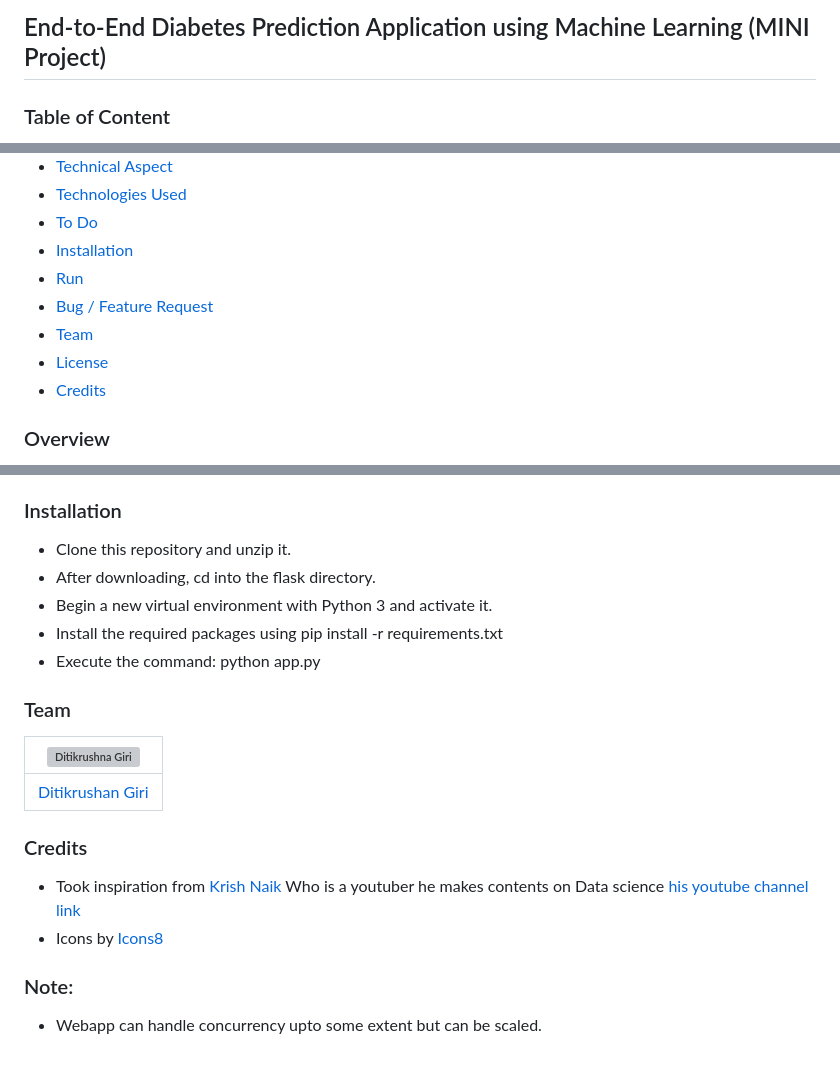
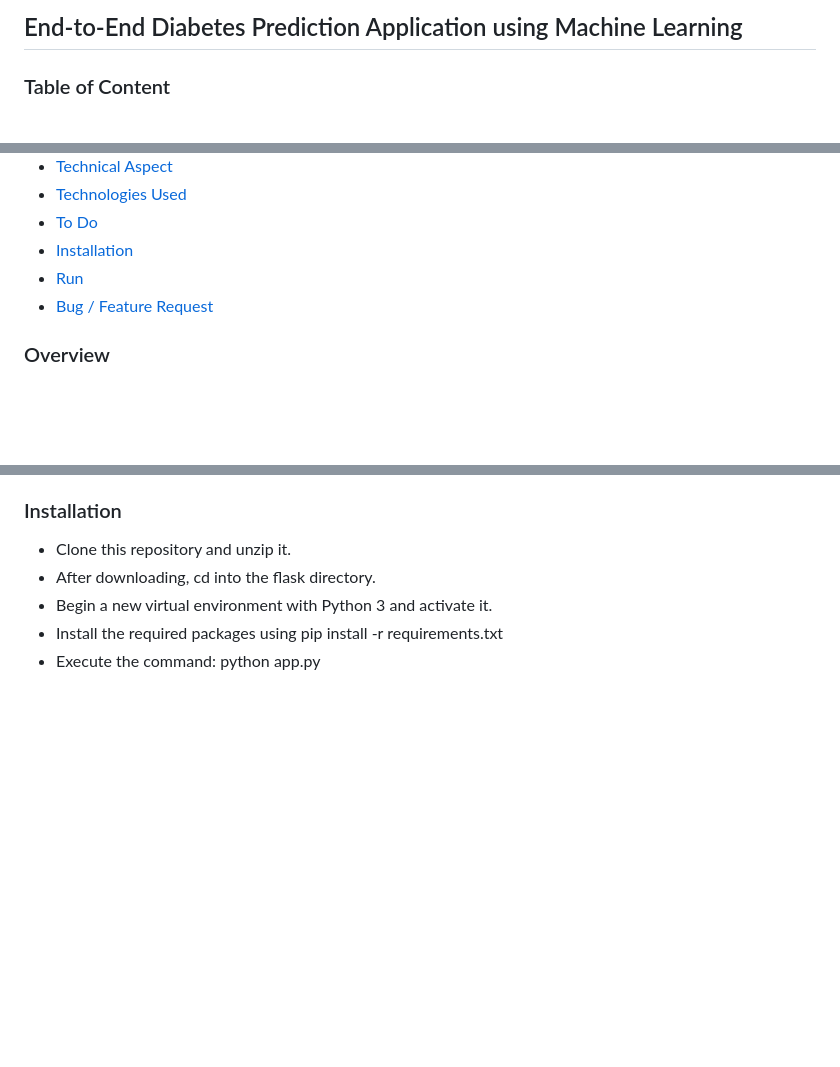
Before and after one commit to SanthoshMerugu/Diabetes-Prediction-Application-Using-ML, a Markdown page: README.md, 3 parts joined by grey strips. Drawn GitHub-style; blank space fills up the shorter version; grey boxes are pictures that could not be loaded.

```diff
--- a/README.md
+++ b/README.md
@@ -1,4 +1,4 @@
-## End-to-End Diabetes Prediction Application using Machine Learning (MINI Project)
+## End-to-End Diabetes Prediction Application using Machine Learning
 
 
 ### Table of Content
@@ -12,9 +12,6 @@
   * [Installation](#installation)
   * [Run](#run)
   * [Bug / Feature Request](#bug---feature-request)
-  * [Team](#team)
-  * [License](#license)
-  * [Credits](#credits)
 
 
 ### Overview
@@ -71,16 +66,3 @@ If you'd like to request a new function, feel free to do so by opening an issue
 - Begin a new virtual environment with Python 3 and activate it.
 - Install the required packages using pip install -r requirements.txt
 - Execute the command: python app.py
-
-### Team
-[![Ditikrushna Giri](https://ditikrushna.me/images/diti.jpg)](https://ditikrushna.me/) |
--|
-[Ditikrushan Giri](https://ditikrushna.me/) |)
-
-
-### Credits
-- Took inspiration from [Krish Naik](https://github.com/krishnaik06) Who is a youtuber he makes contents on Data science [his youtube channel link](https://www.youtube.com/channel/UCNU_lfiiWBdtULKOw6X0Dig)
-- Icons by [Icons8](https://icons8.com/)
-
-### Note:
-- Webapp can handle concurrency upto some extent but can be scaled.
```
Also changed, not shown: other parts of README.md (+0 -2 lines).
